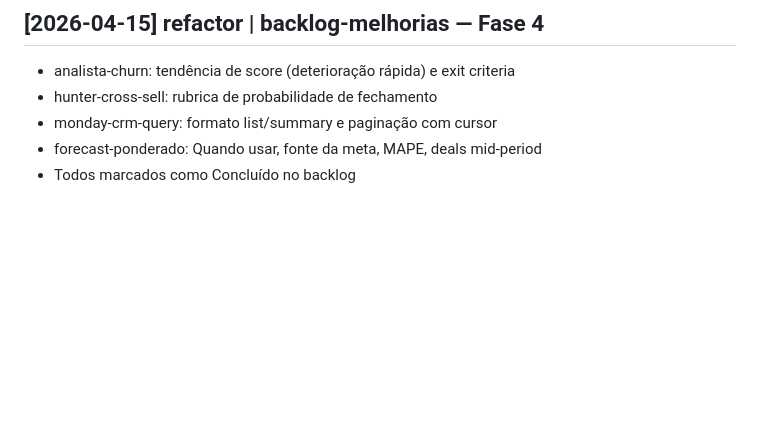
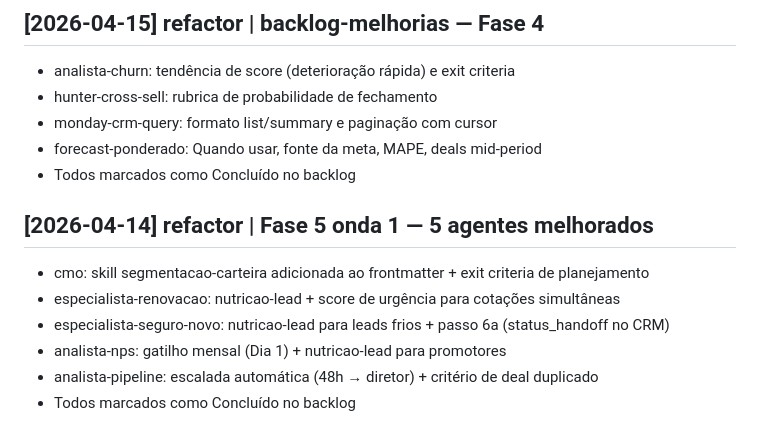
Before and after one commit to marcomene02-blip/claude-workspace, a Markdown page: wiki/log.md, the part around the change. Rendered like a GitHub page; blank space fills up the shorter version.

Commit message:
chore: backlog — onda 1 concluída (5 agentes)
cmo, especialista-renovacao, especialista-seguro-novo, analista-nps, analista-pipeline
todos marcados Concluído; log.md atualizado.

Co-Authored-By: Claude Sonnet 4.6 <noreply@anthropic.com>

```diff
--- a/wiki/log.md
+++ b/wiki/log.md
@@ -91,3 +91,12 @@ Append-only. Entry format: `## [YYYY-MM-DD] <op> | <title>`. Parseable with `gre
 - monday-crm-query: formato list/summary e paginação com cursor
 - forecast-ponderado: Quando usar, fonte da meta, MAPE, deals mid-period
 - Todos marcados como Concluído no backlog
+
+## [2026-04-14] refactor | Fase 5 onda 1 — 5 agentes melhorados
+
+- cmo: skill segmentacao-carteira adicionada ao frontmatter + exit criteria de planejamento
+- especialista-renovacao: nutricao-lead + score de urgência para cotações simultâneas
+- especialista-seguro-novo: nutricao-lead para leads frios + passo 6a (status_handoff no CRM)
+- analista-nps: gatilho mensal (Dia 1) + nutricao-lead para promotores
+- analista-pipeline: escalada automática (48h → diretor) + critério de deal duplicado
+- Todos marcados como Concluído no backlog
```
Also changed, not shown: 1 other file.
